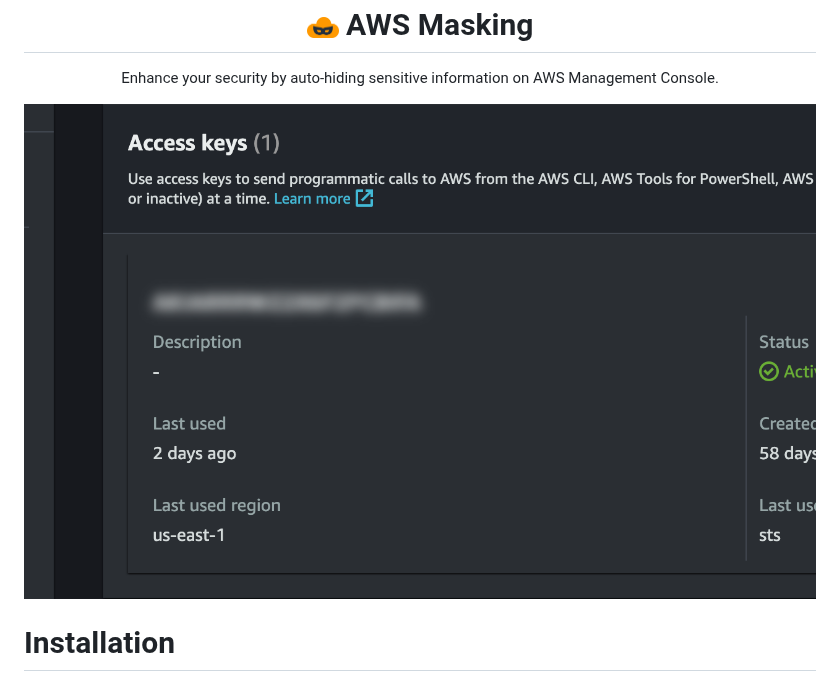
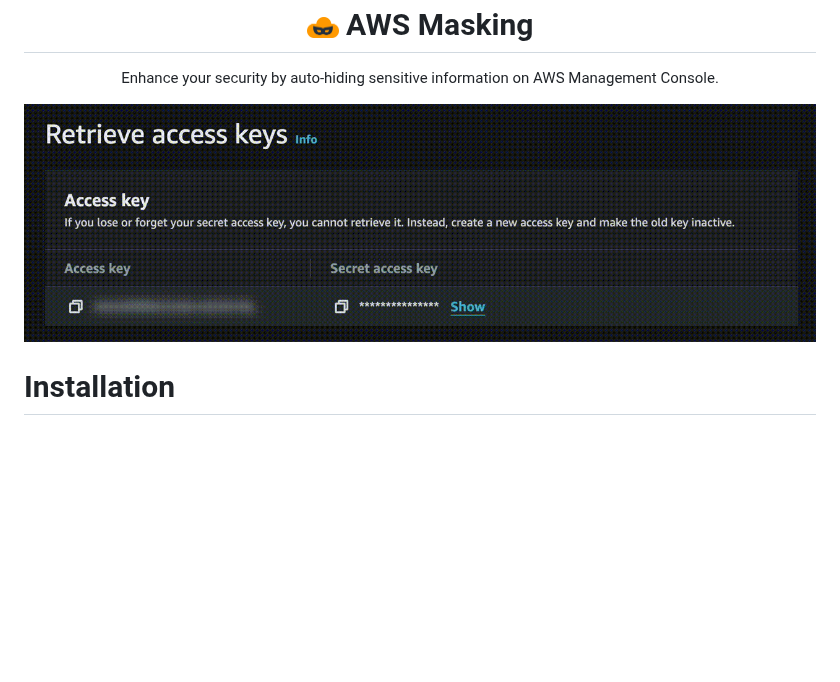
Before and after one commit to koki-develop/aws-masking, a Markdown page: docs/README.md, the part around the change. Rendered like a GitHub page; pictures changed too: docs/console.png (deleted), docs/demo.gif (added); blank space fills up the shorter version.

```diff
--- a/docs/README.md
+++ b/docs/README.md
@@ -8,7 +8,7 @@ Enhance your security by auto-hiding sensitive information on AWS Management Con
 </p>
 
 <p align="center">
-<img src="./console.png" />
+<img src="./demo.gif" />
 </p>
 
 # Installation
```
